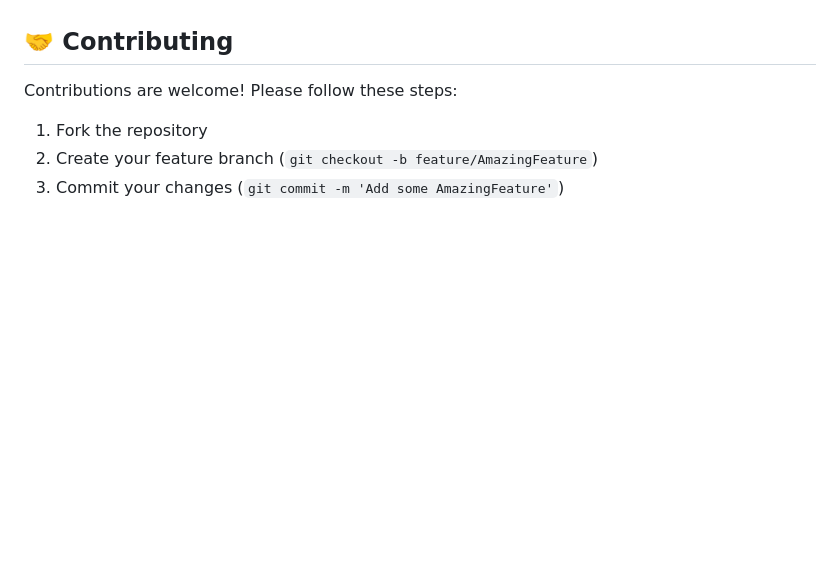
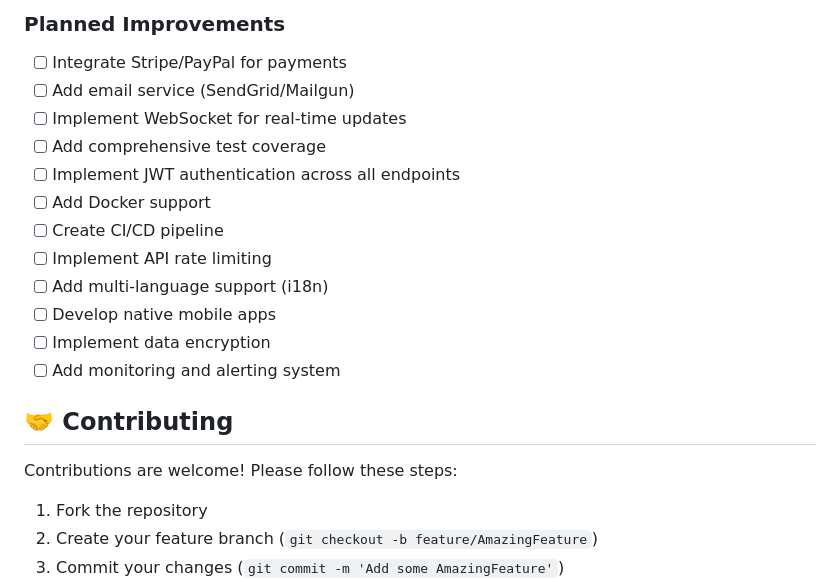
Before and after one commit to 69Alamin/Rentify, a Markdown page: README.md, the part around one of its changes. Drawn GitHub-style; blank space fills up the shorter version.

```diff
--- a/README.md
+++ b/README.md
@@ -239,3 +304,18 @@ Admin dashboard provides:
+### Planned Improvements
+
+- [ ] Integrate Stripe/PayPal for payments
+- [ ] Add email service (SendGrid/Mailgun)
+- [ ] Implement WebSocket for real-time updates
+- [ ] Add comprehensive test coverage
+- [ ] Implement JWT authentication across all endpoints
+- [ ] Add Docker support
+- [ ] Create CI/CD pipeline
+- [ ] Implement API rate limiting
+- [ ] Add multi-language support (i18n)
+- [ ] Develop native mobile apps
+- [ ] Implement data encryption
+- [ ] Add monitoring and alerting system
+
 ## 🤝 Contributing
 
 Contributions are welcome! Please follow these steps:
```
Also changed, not shown: other parts of README.md (+65 -0 lines).
